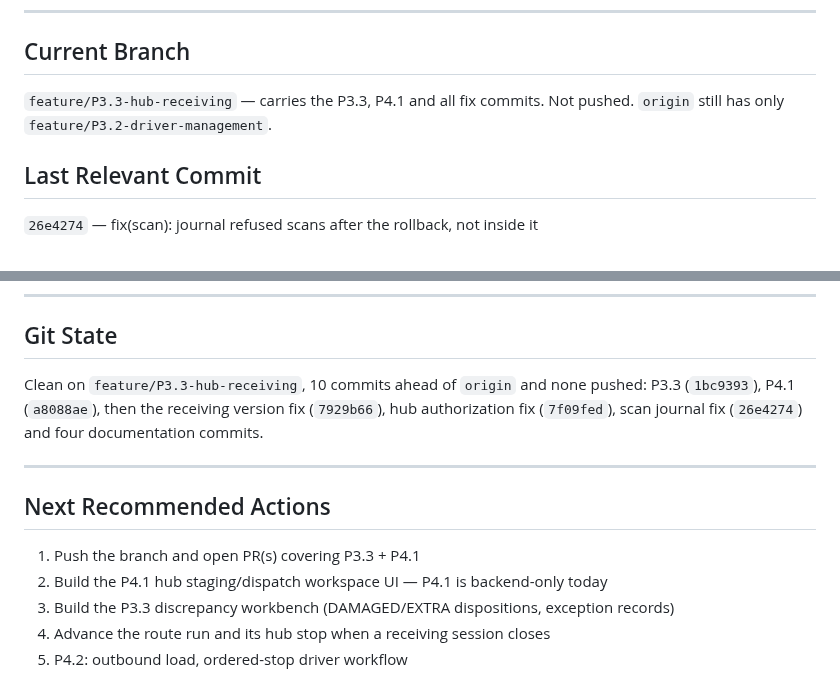
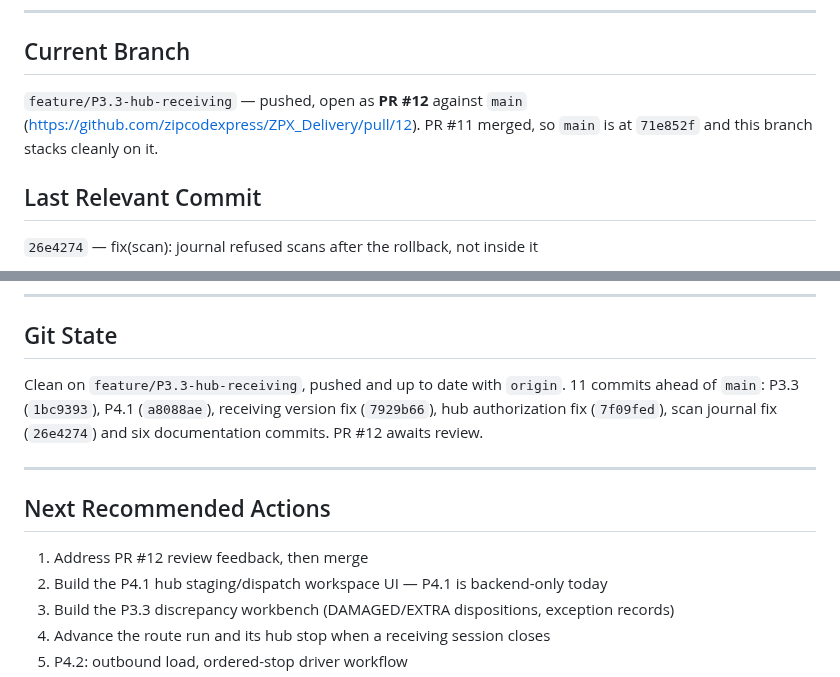
Before and after one commit to zipcodexpress/ZPX_Delivery, a Markdown page: docs/CURRENT_STATUS.md, 2 parts joined by grey strips. GitHub-like rendering.

Commit message:
docs: record PR #12 and the pushed branch state

```diff
--- a/docs/CURRENT_STATUS.md
+++ b/docs/CURRENT_STATUS.md
@@ -15,8 +15,9 @@ Checkpoint reason: Milestone — hub authorization gaps fixed; refused scans now
 
 ## Current Branch
 
-`feature/P3.3-hub-receiving` — carries the P3.3, P4.1 and all fix commits.
-Not pushed. `origin` still has only `feature/P3.2-driver-management`.
+`feature/P3.3-hub-receiving` — pushed, open as **PR #12** against `main`
+(https://github.com/zipcodexpress/ZPX_Delivery/pull/12). PR #11 merged, so `main` is at `71e852f`
+and this branch stacks cleanly on it.
 
 ## Last Relevant Commit
 
@@ -164,15 +165,15 @@ timestamps, slot status).
 
 ## Git State
 
-Clean on `feature/P3.3-hub-receiving`, 10 commits ahead of `origin` and none pushed: P3.3
-(`1bc9393`), P4.1 (`a8088ae`), then the receiving version fix (`7929b66`), hub authorization fix
-(`7f09fed`), scan journal fix (`26e4274`) and four documentation commits.
+Clean on `feature/P3.3-hub-receiving`, pushed and up to date with `origin`. 11 commits ahead of
+`main`: P3.3 (`1bc9393`), P4.1 (`a8088ae`), receiving version fix (`7929b66`), hub authorization fix
+(`7f09fed`), scan journal fix (`26e4274`) and six documentation commits. PR #12 awaits review.
 
 ---
 
 ## Next Recommended Actions
 
-1. Push the branch and open PR(s) covering P3.3 + P4.1
+1. Address PR #12 review feedback, then merge
 2. Build the P4.1 hub staging/dispatch workspace UI — P4.1 is backend-only today
 3. Build the P3.3 discrepancy workbench (DAMAGED/EXTRA dispositions, exception records)
 4. Advance the route run and its hub stop when a receiving session closes
```
